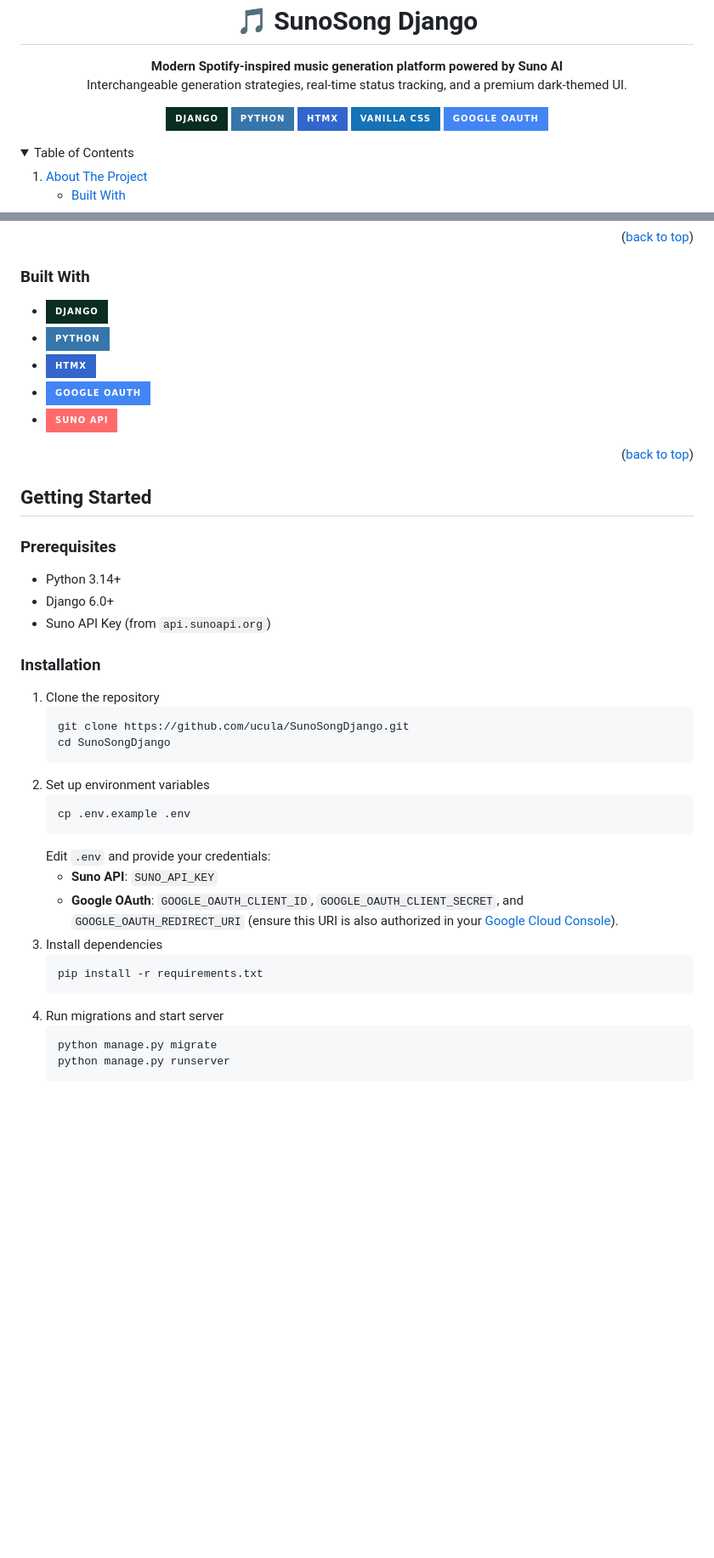
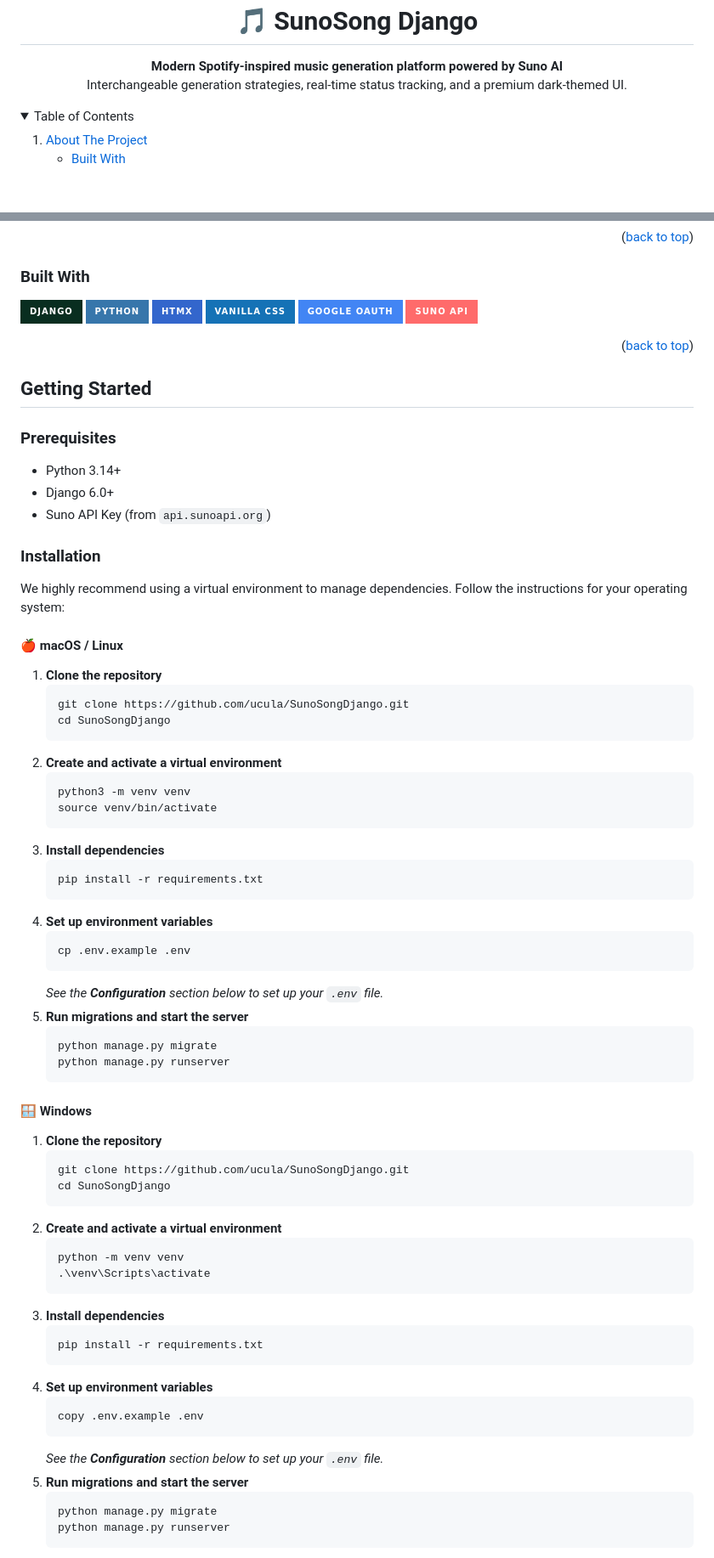
Before and after one commit to ucula/SunoSongDjango, a Markdown page: README.md, 2 parts joined by grey strips. Shown at 85% size. GitHub-like rendering; folded sections open; badges without logos; blank space fills up the shorter version.

Commit message:
update README to include google auth installation

````diff
--- a/README.md
+++ b/README.md
@@ -11,13 +11,6 @@
     Interchangeable generation strategies, real-time status tracking, and a premium dark-themed UI.
   </p>
 
-  <p align="center">
-    <img src="https://img.shields.io/badge/Django-092E20?style=for-the-badge&logo=django&logoColor=white" alt="Django" />
-    <img src="https://img.shields.io/badge/Python-3776AB?style=for-the-badge&logo=python&logoColor=white" alt="Python" />
-    <img src="https://img.shields.io/badge/HTMX-3366CC?style=for-the-badge&logo=htmx&logoColor=white" alt="HTMX" />
-    <img src="https://img.shields.io/badge/Vanilla_CSS-1572B6?style=for-the-badge&logo=css3&logoColor=white" alt="CSS3" />
-    <img src="https://img.shields.io/badge/Google_OAuth-4285F4?style=for-the-badge&logo=google&logoColor=white" alt="Google" />
-  </p>
 </div>
 
 <!-- TABLE OF CONTENTS -->
@@ -58,11 +51,12 @@ Key Features:
 
 ### Built With
 
-* [![Django][Django-badge]][Django-url]
-* [![Python][Python-badge]][Python-url]
-* [![HTMX][HTMX-badge]][HTMX-url]
-* [![Google][Google-badge]][Google-url]
-* [![Suno][Suno-badge]][Suno-url]
+[![Django][Django-badge]][Django-url]
+[![Python][Python-badge]][Python-url]
+[![HTMX][HTMX-badge]][HTMX-url]
+[![Vanilla CSS][CSS-badge]][CSS-url]
+[![Google][Google-badge]][Google-url]
+[![Suno][Suno-badge]][Suno-url]
 
 <p align="right">(<a href="#readme-top">back to top</a>)</p>
 
@@ -77,24 +71,59 @@ Key Features:
 
 ### Installation
 
-1. Clone the repository
-   ```sh
+We highly recommend using a virtual environment to manage dependencies. Follow the instructions for your operating system:
+
+#### 🍎 macOS / Linux
+
+1. **Clone the repository**
+   ```bash
    git clone https://github.com/ucula/SunoSongDjango.git
    cd SunoSongDjango
    ```
-2. Set up environment variables
-   ```sh
+2. **Create and activate a virtual environment**
+   ```bash
+   python3 -m venv venv
+   source venv/bin/activate
+   ```
+3. **Install dependencies**
+   ```bash
+   pip install -r requirements.txt
+   ```
+4. **Set up environment variables**
+   ```bash
    cp .env.example .env
    ```
-   Edit `.env` and provide your credentials:
-   * **Suno API**: `SUNO_API_KEY`
-   * **Google OAuth**: `GOOGLE_OAUTH_CLIENT_ID`, `GOOGLE_OAUTH_CLIENT_SECRET`, and `GOOGLE_OAUTH_REDIRECT_URI` (ensure this URI is also authorized in your [Google Cloud Console](https://console.cloud.google.com/)).
-3. Install dependencies
-   ```sh
-   pip install -r requirements.txt
-   ```
-4. Run migrations and start server
-   ```sh
+   *See the **Configuration** section below to set up your `.env` file.*
+5. **Run migrations and start the server**
+   ```bash
    python manage.py migrate
    python manage.py runserver
    ```
+
+#### 🪟 Windows
+
+1. **Clone the repository**
+   ```powershell
+   git clone https://github.com/ucula/SunoSongDjango.git
+   cd SunoSongDjango
+   ```
+2. **Create and activate a virtual environment**
+   ```powershell
+   python -m venv venv
+   .\venv\Scripts\activate
+   ```
+3. **Install dependencies**
+   ```powershell
+   pip install -r requirements.txt
+   ```
+4. **Set up environment variables**
+   ```powershell
+   copy .env.example .env
+   ```
+   *See the **Configuration** section below to set up your `.env` file.*
+5. **Run migrations and start the server**
+   ```powershell
+   python manage.py migrate
+   python manage.py runserver
+   ```
+
````
Also changed, not shown: other parts of README.md (+20 -0 lines).
